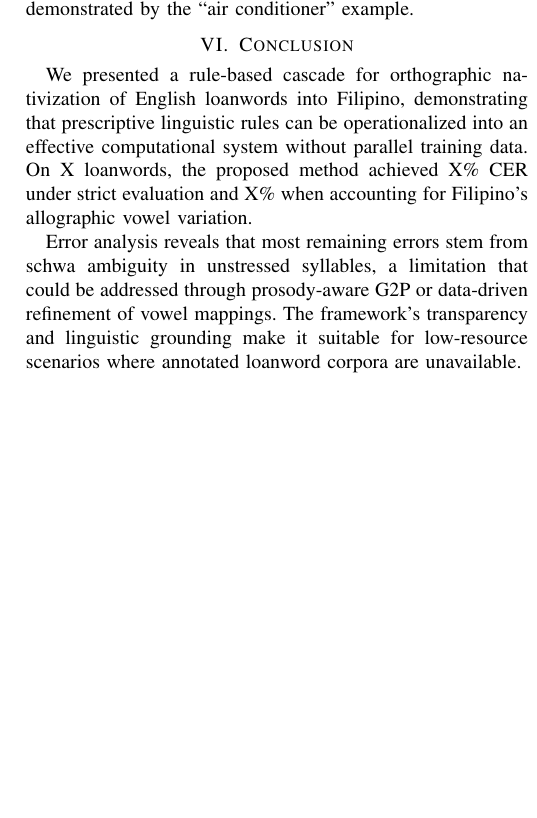
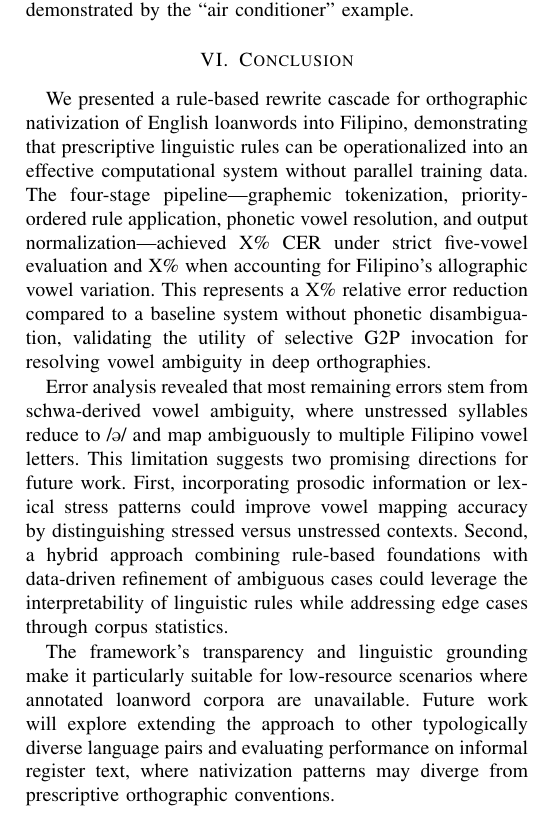
Before and after one commit to Mango-Cats/tagabaybay-docs, a LaTeX paper (paper/main.tex, which reads paper/chapters/conclusion.tex): part of one column of page 5 of 5, cut so that both start at the same text, the shorter picture padded with empty space. Compiled offline with pdfLaTeX.

Commit message:
Finished conc

```diff
--- a/paper/chapters/conclusion.tex
+++ b/paper/chapters/conclusion.tex
@@ -1,14 +1,29 @@
 \section{Conclusion}
 
-We presented a rule-based cascade for orthographic nativization of English
-loanwords into Filipino, demonstrating that prescriptive linguistic rules can
-be operationalized into an effective computational system without parallel
-training data. On X loanwords, the proposed method achieved X\% CER
-under strict evaluation and X\% when accounting for Filipino's allographic
-vowel variation.
+We presented a rule-based rewrite cascade for orthographic nativization of
+English loanwords into Filipino, demonstrating that prescriptive linguistic
+rules can be operationalized into an effective computational system without
+parallel training data. The four-stage pipeline---graphemic tokenization,
+priority-ordered rule application, phonetic vowel resolution, and output
+normalization---achieved X\% CER under strict five-vowel evaluation and X\%
+when accounting for Filipino's allographic vowel variation. This represents a
+X\% relative error reduction compared to a baseline system without phonetic
+disambiguation, validating the utility of selective G2P invocation for
+resolving vowel ambiguity in deep orthographies.
 
-Error analysis reveals that most remaining errors stem from schwa ambiguity in
-unstressed syllables, a limitation that could be addressed through
-prosody-aware G2P or data-driven refinement of vowel mappings. The framework's
-transparency and linguistic grounding make it suitable for low-resource
-scenarios where annotated loanword corpora are unavailable.
+Error analysis revealed that most remaining errors stem from schwa-derived
+vowel ambiguity, where unstressed syllables reduce to /\textipa{@}/ and map
+ambiguously to multiple Filipino vowel letters. This limitation suggests two
+promising directions for future work. First, incorporating prosodic information
+or lexical stress patterns could improve vowel mapping accuracy by
+distinguishing stressed versus unstressed contexts. Second, a hybrid approach
+combining rule-based foundations with data-driven refinement of ambiguous cases
+could leverage the interpretability of linguistic rules while addressing edge
+cases through corpus statistics.
+
+The framework's transparency and linguistic grounding make it particularly
+suitable for low-resource scenarios where annotated loanword corpora are
+unavailable. Future work will explore extending the approach to other
+typologically diverse language pairs and evaluating performance on informal
+register text, where nativization patterns may diverge from prescriptive
+orthographic conventions.
```
